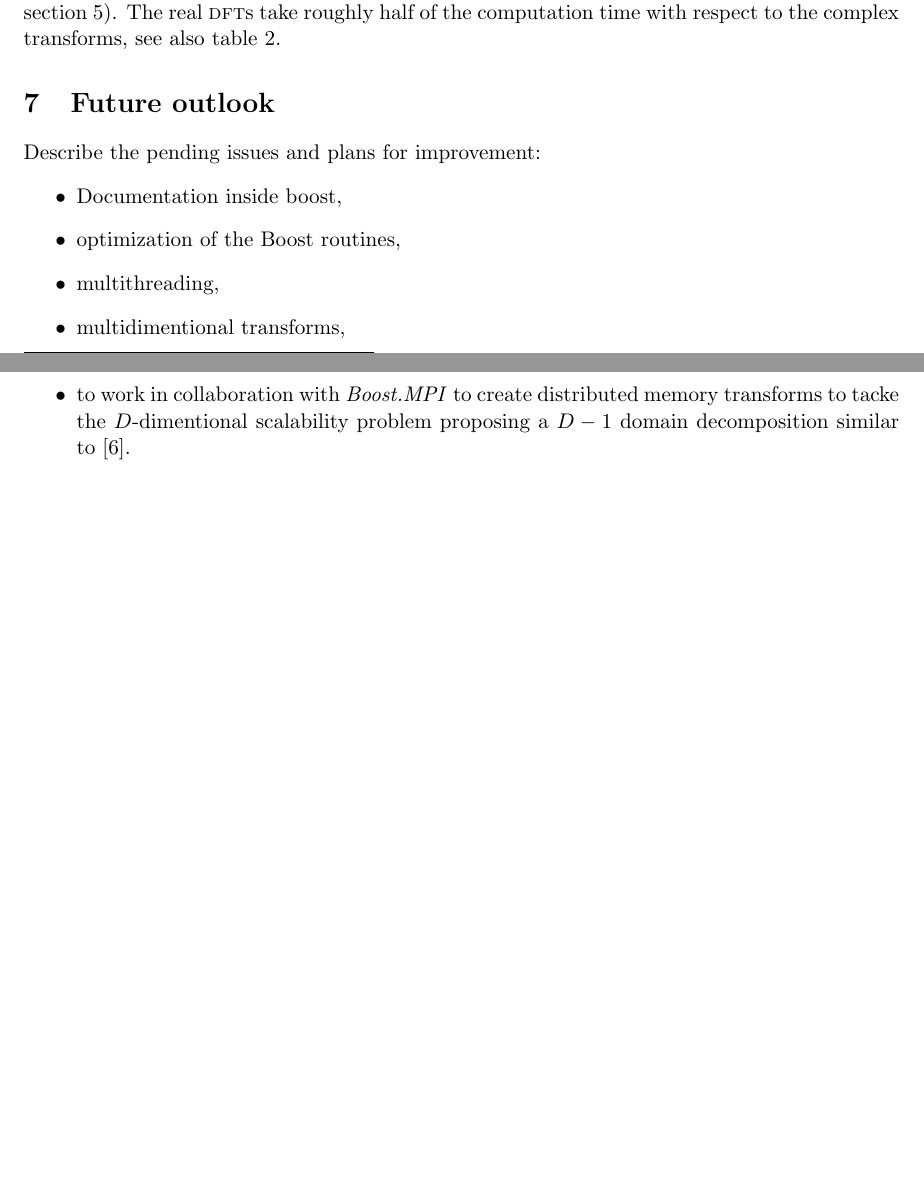
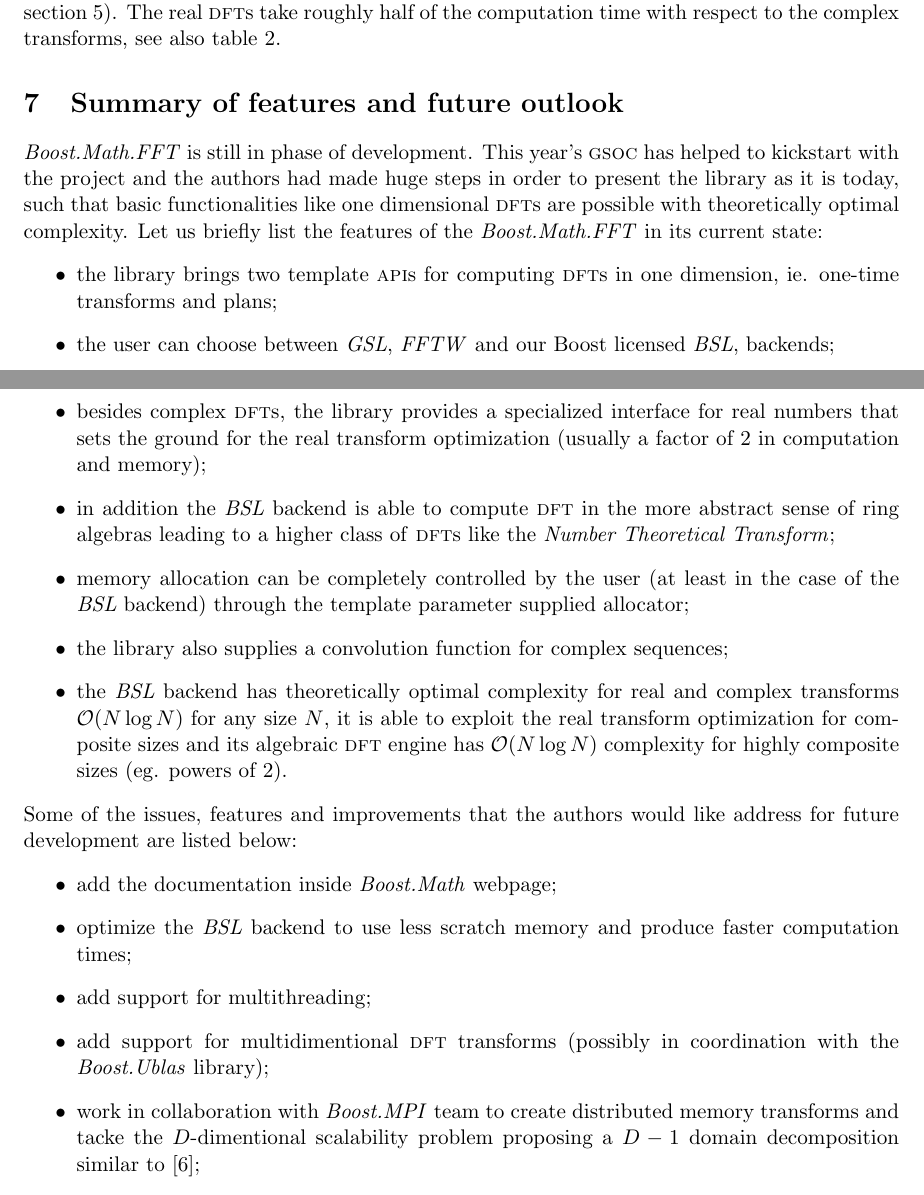
Before and after one commit to BoostGSoC21/math-fft-report, a LaTeX paper (gsoc-report.tex, which reads future.tex): two parts of pages 14 and 16 of 17, joined at a grey line, cut so that both start at the same text, the shorter picture padded with empty space. Compiled offline with pdfLaTeX.

Commit message:
future work and list of features

```diff
--- a/future.tex
+++ b/future.tex
@@ -1,11 +1,41 @@
-\section{Future outlook}
-Describe the pending issues and plans for improvement:
+\section{Summary of features and future outlook}
+\boostfft\ is still in phase of development. This year's \gsoc\ has helped to
+kickstart with the project and the authors had made huge steps in order to
+present the library as it is today, such that basic functionalities like one
+dimensional \dft s are possible with theoretically optimal complexity.
+Let us briefly list the features of the \boostfft\ in its current state:
 \begin{itemize}
-    \item Documentation inside boost,
-    \item optimization of the Boost routines,
-    \item multithreading,
-    \item multidimentional transforms,
-    \item to work in collaboration with \boostmpi\ to create distributed memory
-    transforms to tacke the $D$-dimentional scalability problem proposing a
-    $D-1$ domain decomposition similar to \cite{pippig_13}.
+    \item the library brings two template \api s for computing \dft s in one
+    dimension, ie. one-time transforms and plans;
+    \item the user can choose between \gsl, \fftw\ and our Boost licensed \bsl,
+    backends;
+    \item besides complex \dft s, the library provides a specialized interface
+    for real numbers that sets the ground for the real transform optimization
+    (usually a factor of 2 in computation and memory);
+    \item in addition the \bsl\ backend is able to compute \dft\ in the more
+    abstract sense of ring algebras leading to a higher class of \dft s like the
+    \emph{Number Theoretical Transform};
+    \item memory allocation can be completely controlled by the user (at least
+    in the case of the \bsl\ backend) through the template parameter supplied
+    allocator;
+    \item the library also supplies a convolution function for complex
+    sequences;
+    \item the \bsl\ backend has theoretically optimal complexity for real and
+    complex transforms $\Order(N \log N)$ for any size $N$, it is able to
+    exploit the real transform optimization for composite sizes and its
+    algebraic \dft\ engine has
+    $\Order(N \log N)$ complexity for highly composite sizes (eg. powers of 2).
 \end{itemize}
+Some of the issues, features and improvements that the authors would like address
+for future development are listed below:
+\begin{itemize}
+    \item add the documentation inside \boostmath\ webpage;
+    \item optimize the \bsl\ backend to use less scratch memory and produce
+    faster computation times;
+    \item add support for multithreading;
+    \item add support for multidimentional \dft\ transforms (possibly in
+    coordination with the \boostublas\ library);
+    \item work in collaboration with \boostmpi\ team to create distributed memory
+    transforms and tacke the $D$-dimentional scalability problem proposing a
+    $D-1$ domain decomposition similar to \cite{pippig_13};
+\end{itemize}
--- a/gsoc-report.tex
+++ b/gsoc-report.tex
@@ -34,6 +34,7 @@
 \newcommand{\boostmath}{\textit{Boost.Math}}
 \newcommand{\boostfft}{\textit{Boost.Math.FFT}}
 \newcommand{\boostmpi}{\textit{Boost.MPI}}
+\newcommand{\boostublas}{\textit{Boost.Ublas}}
 \newcommand{\fftw}{\textit{FFTW}}
 \newcommand{\bsl}{\textit{BSL}}
 \newcommand{\cufft}{\textit{CUFFT}}
```
